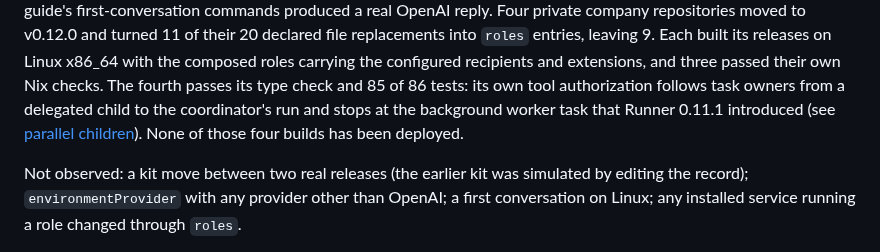
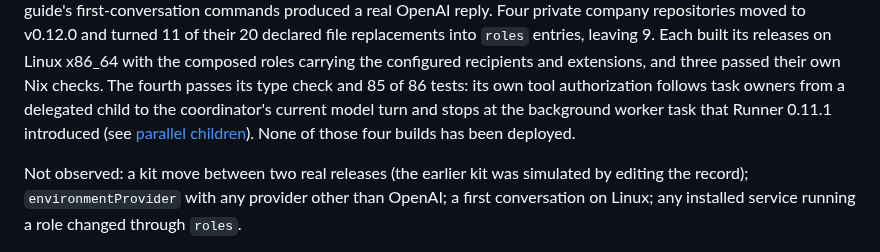
Before and after one commit to dispatchlabs-ai/dispatch, a Markdown page: docs/qualification.md, the part around the change. GitHub-like rendering.

```diff
--- a/docs/qualification.md
+++ b/docs/qualification.md
@@ -59,8 +59,8 @@ repositories moved to v0.12.0 and turned 11 of their 20 declared file replacemen
 composed roles carrying the configured recipients and extensions, and three
 passed their own Nix checks. The fourth passes its type check and 85 of 86
 tests: its own tool authorization follows task owners from a delegated child to
-the coordinator's run and stops at the background worker task that Runner 0.11.1
-introduced (see [parallel children](../packages/runner/docs/parallel-children.md#who-owns-a-delegated-child)).
+the coordinator's current model turn and stops at the background worker task
+that Runner 0.11.1 introduced (see [parallel children](../packages/runner/docs/parallel-children.md#who-owns-a-delegated-child)).
 None of those four builds has been deployed.
 
 Not observed: a kit move between two real releases (the earlier kit was
```
Also changed, not shown: packages/runner/CHANGELOG.md (+1 -1 lines), 1 other file.
